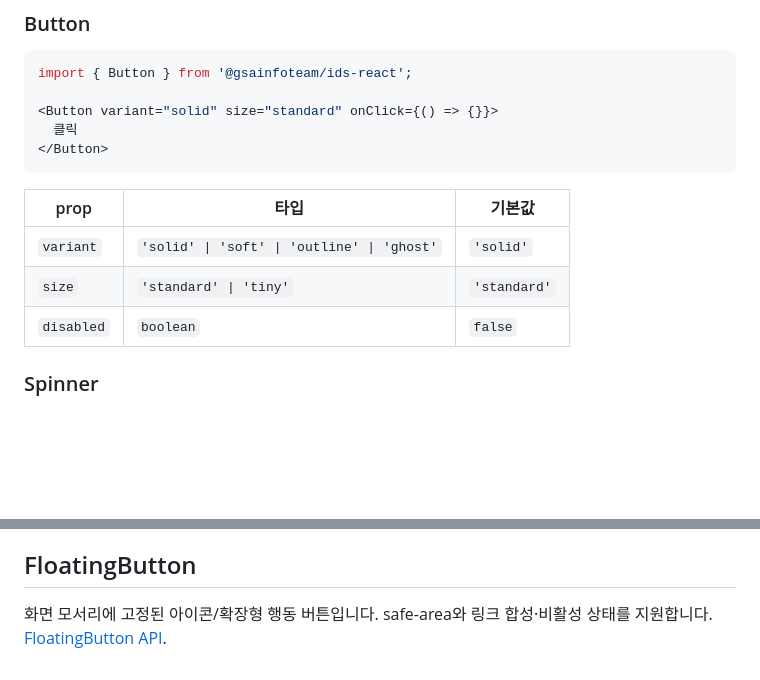
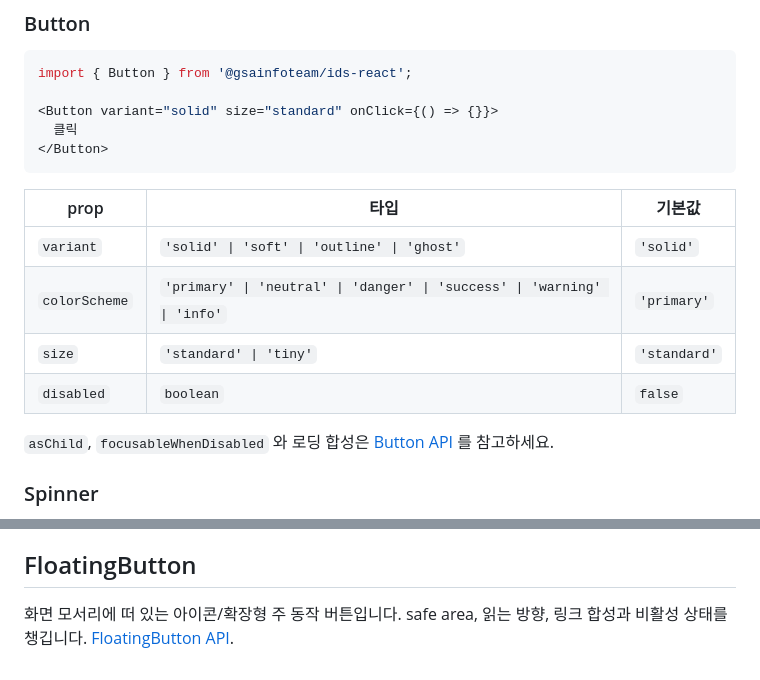
Before and after one commit to gsainfoteam/ids, a Markdown page: packages/react/README.md, 2 parts joined by grey strips. Rendered like a GitHub page; blank space fills up the shorter version.

Commit message:
docs(react): list Button colorScheme and fix the action README links

```diff
--- a/packages/react/README.md
+++ b/packages/react/README.md
@@ -167,8 +167,11 @@ import { Button } from '@gsainfoteam/ids-react';
 | prop | 타입 | 기본값 |
 |---|---|---|
 | `variant` | `'solid' \| 'soft' \| 'outline' \| 'ghost'` | `'solid'` |
+| `colorScheme` | `'primary' \| 'neutral' \| 'danger' \| 'success' \| 'warning' \| 'info'` | `'primary'` |
 | `size` | `'standard' \| 'tiny'` | `'standard'` |
 | `disabled` | `boolean` | `false` |
+
+`asChild`, `focusableWhenDisabled` 와 로딩 합성은 [Button API](./src/components/action/button/README.md) 를 참고하세요.
 
 ### Spinner
 
@@ -286,4 +289,4 @@ Button/Toggle 계열은 색상·그림자·투명도·포인터 누름 배율만
 
 ## FloatingButton
 
-화면 모서리에 고정된 아이콘/확장형 행동 버튼입니다. safe-area와 링크 합성·비활성 상태를 지원합니다. [FloatingButton API](./src/components/floating-button/README.md).
+화면 모서리에 떠 있는 아이콘/확장형 주 동작 버튼입니다. safe area, 읽는 방향, 링크 합성과 비활성 상태를 챙깁니다. [FloatingButton API](./src/components/action/floating-button/README.md).
```
